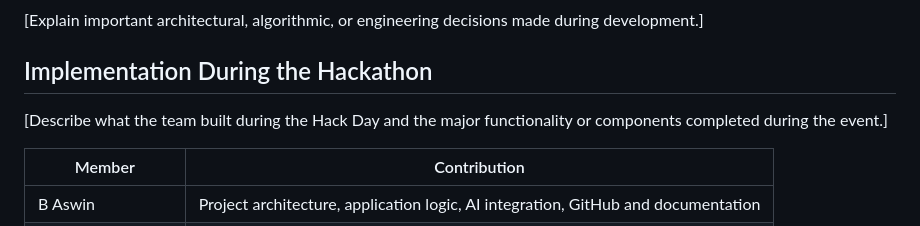
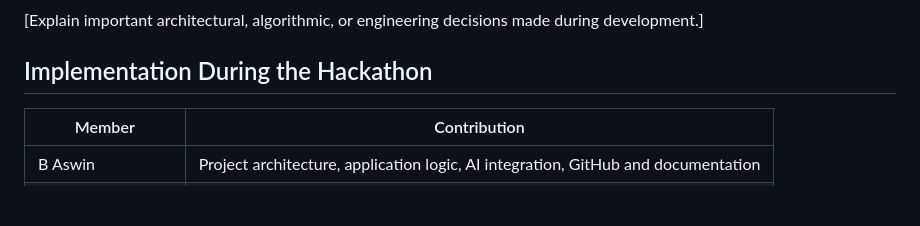
Before and after one commit to AestheticAsh08/HTF-008AIgnite, a Markdown page: README.md, the part around the change. Drawn GitHub-style; blank space fills up the shorter version.

```diff
--- a/README.md
+++ b/README.md
@@ -119,7 +119,6 @@ If a category or technology is not implemented in the project, specify `N/A` ins
 
 ## Implementation During the Hackathon
 
-[Describe what the team built during the Hack Day and the major functionality or components completed during the event.]
 
 | Member            | Contribution |
 | ------------------| ------------ |
```
